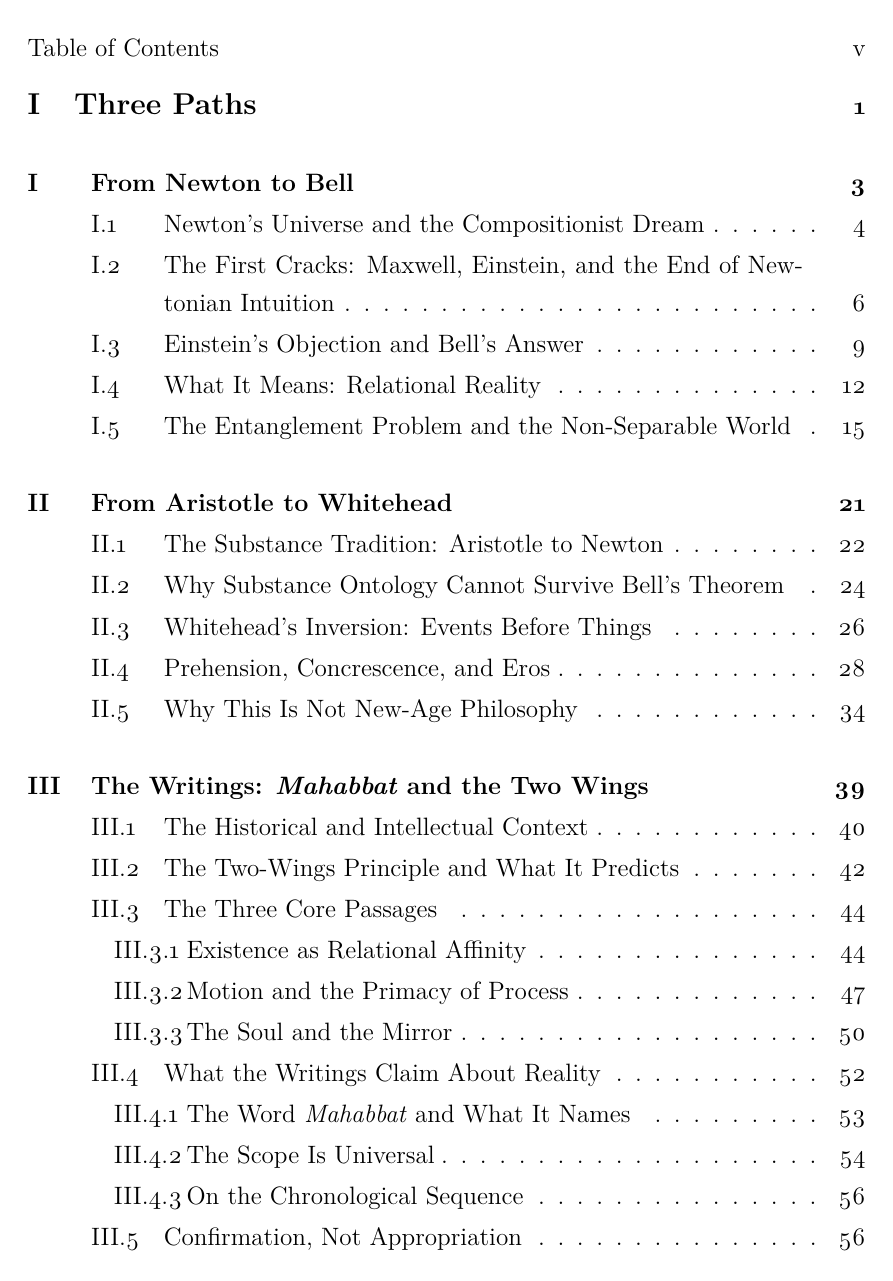
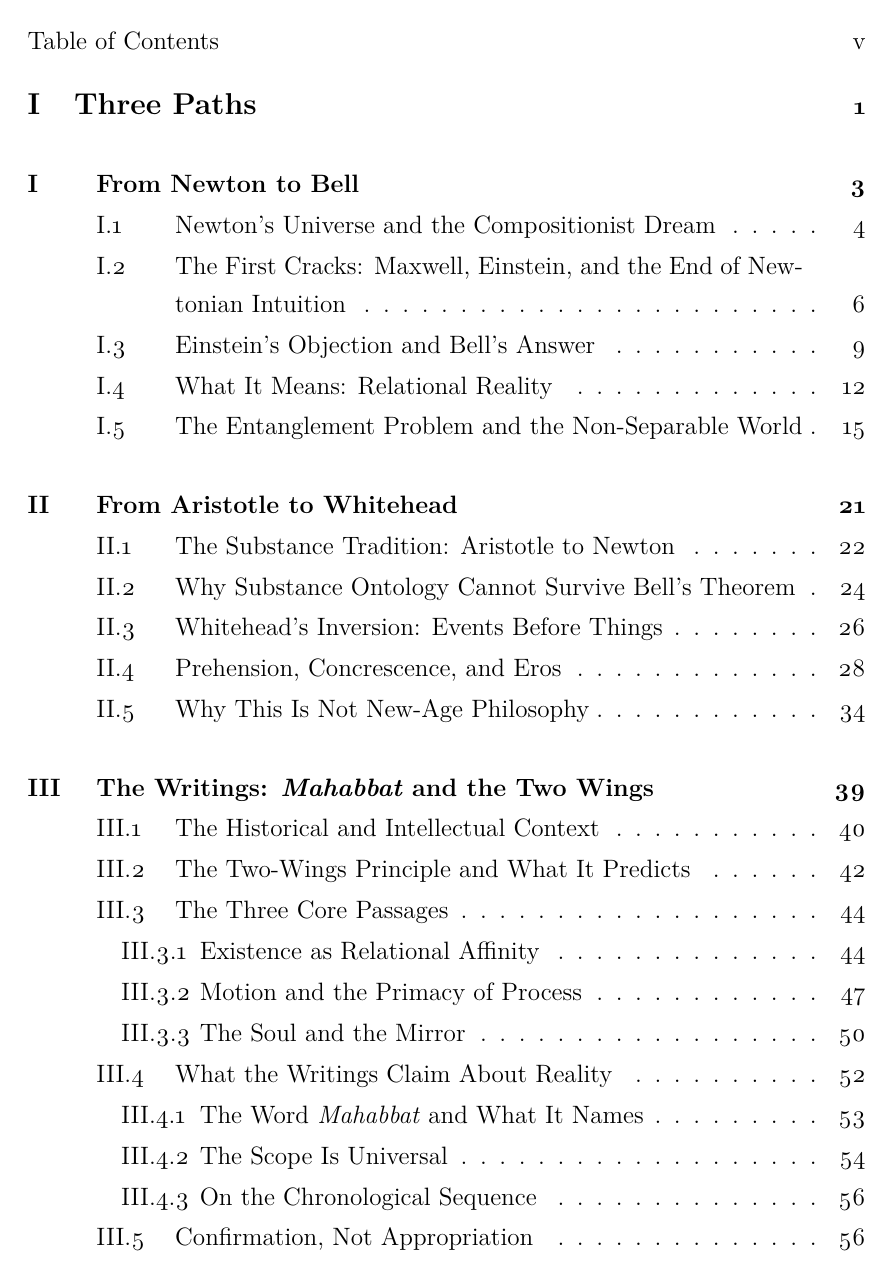
Before and after one commit to dradams-lab/book-physics-of-love, a LaTeX thesis (main.tex): page 5 of 316. Compiled offline with pdfLaTeX.

Commit message:
fix: resolve all Overleaf compile errors and warnings
1. main.tex — \HiddenWords undefined (ch15, l.536):
   Not a real command; agent invented it. Fixed in ch15 to
   \textit{Hidden Words} (book title, properly italicised).

2. main.tex — Font shape not available at 13pt:
   CM fonts don't come in 13pt natively. Added \usepackage{fix-cm}
   before fontsize package to make CM fonts scalable at any size.

3. main.tex — \headheight too small (fancyhdr warning):
   fancyhdr needed ≥29.18pt for two-line running heads. Added
   headheight=30pt to geometry options (geometry handles the
   \topmargin compensation automatically).

4. main.tex — lettrine realheight warning (ch06):
   \lettrine warns when realheight is set but arg2 is empty.
   Removed realheight from \firstword definition.

5. ch14-love-physics.tex — float specifier [h]:
   \begin{table}[h] → \begin{table}[htbp] to silence 'h changed
   to ht' warning and give LaTeX more placement flexibility.

Co-Authored-By: Claude Sonnet 4.6 <noreply@anthropic.com>

```diff
--- a/main.tex
+++ b/main.tex
@@ -12,7 +12,8 @@
 
 \documentclass[titlepage]{book}
 
-% ── Font size (13pt — book class only natively supports 10/11/12pt) ──
+% ── Font size (13pt — CM fonts need fix-cm for non-standard sizes) ──
+\usepackage{fix-cm}                      % make CM fonts scalable at any size
 \usepackage[fontsize=13pt]{fontsize}
 
 % ── Encoding & fonts ──────────────────────────────────────
@@ -21,7 +22,8 @@
 \usepackage{cfr-lm}            % Classical LM: old-style figures, elegant serif
 
 % ── Page geometry ─────────────────────────────────────────
-\usepackage[margin=1.25in, top=1.25in, bottom=1.5in]{geometry}
+\usepackage[margin=1.25in, top=1.25in, bottom=1.5in, headheight=30pt]{geometry}
+% headheight=30pt: fancyhdr needs ≥29.18pt for two-line running heads
 \usepackage{setspace}
 \onehalfspacing
 
@@ -135,8 +137,9 @@
   \begin{enumerate}[label=(\emph{\alph*})]#1\end{enumerate}}
 
 % Drop-cap first word of a chapter opening
+% Note: realheight removed — it triggers a warning when arg2 is empty (ch06)
 \newcommand{\firstword}[2]{%
-  \lettrine[lines=3,nindent=0em,findent=0.5em,realheight]{#1}{#2}}
+  \lettrine[lines=3,nindent=0em,findent=0.5em]{#1}{#2}}
 
 % ── Roman numeral chapter numbers ─────────────────────────
 \renewcommand{\thechapter}{\Roman{chapter}}
```
Also changed, not shown: chapters/part4/ch14-love-physics.tex (+1 -1 lines), chapters/part4/ch15-what-it-means.tex (+1 -1 lines).
